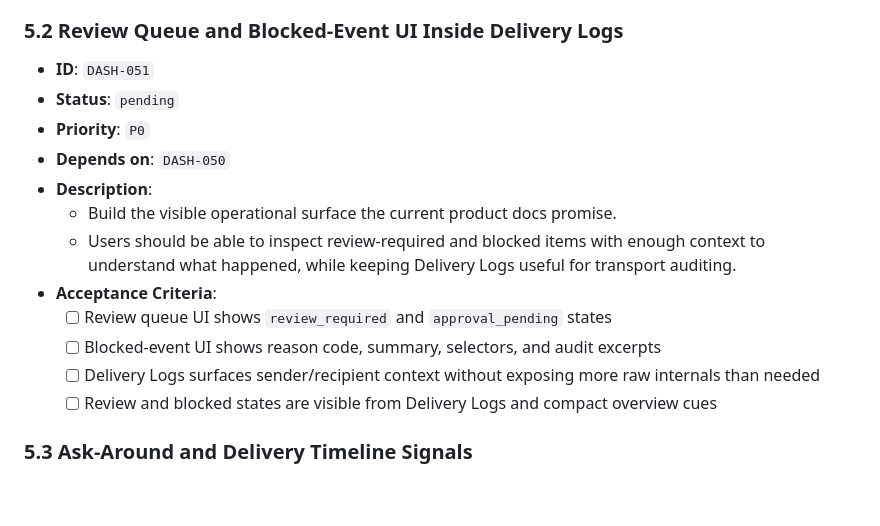
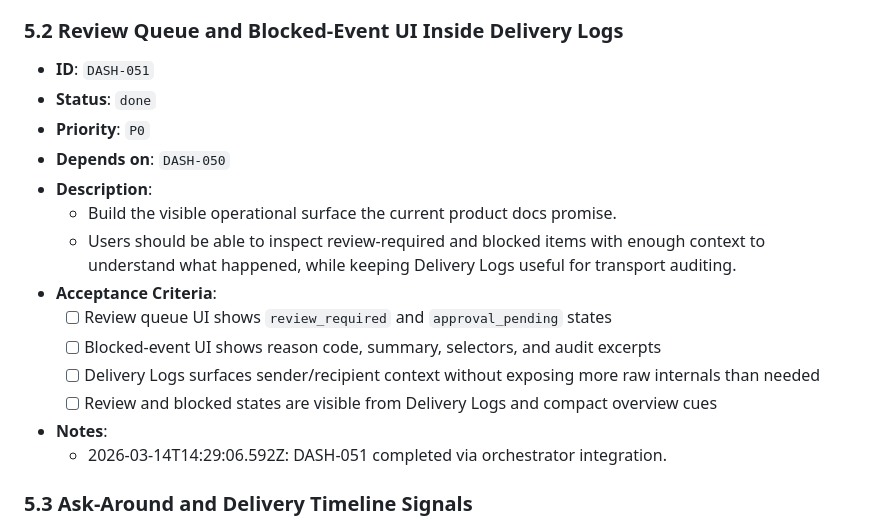
Before and after one commit to wjayesh/mahilo-2, a Markdown page: docs/prd-dashboard-frontend-activation.md, the part around the change. GitHub-like rendering; blank space fills up the shorter version.

Commit message:
orchestrator: record DASH-051 done

```diff
--- a/docs/prd-dashboard-frontend-activation.md
+++ b/docs/prd-dashboard-frontend-activation.md
@@ -369,7 +369,7 @@ This PRD turns that audit into orchestrator-ready frontend work.
   - 2026-03-14T14:19:26.256Z: DASH-050 completed via orchestrator integration.
 ### 5.2 Review Queue and Blocked-Event UI Inside Delivery Logs
 - **ID**: `DASH-051`
-- **Status**: `pending`
+- **Status**: `done`
 - **Priority**: `P0`
 - **Depends on**: `DASH-050`
 - **Description**:
@@ -381,6 +381,8 @@ This PRD turns that audit into orchestrator-ready frontend work.
   - [ ] Delivery Logs surfaces sender/recipient context without exposing more raw internals than needed
   - [ ] Review and blocked states are visible from Delivery Logs and compact overview cues
 
+- **Notes**:
+  - 2026-03-14T14:29:06.592Z: DASH-051 completed via orchestrator integration.
 ### 5.3 Ask-Around and Delivery Timeline Signals
 - **ID**: `DASH-052`
 - **Status**: `pending`
```
